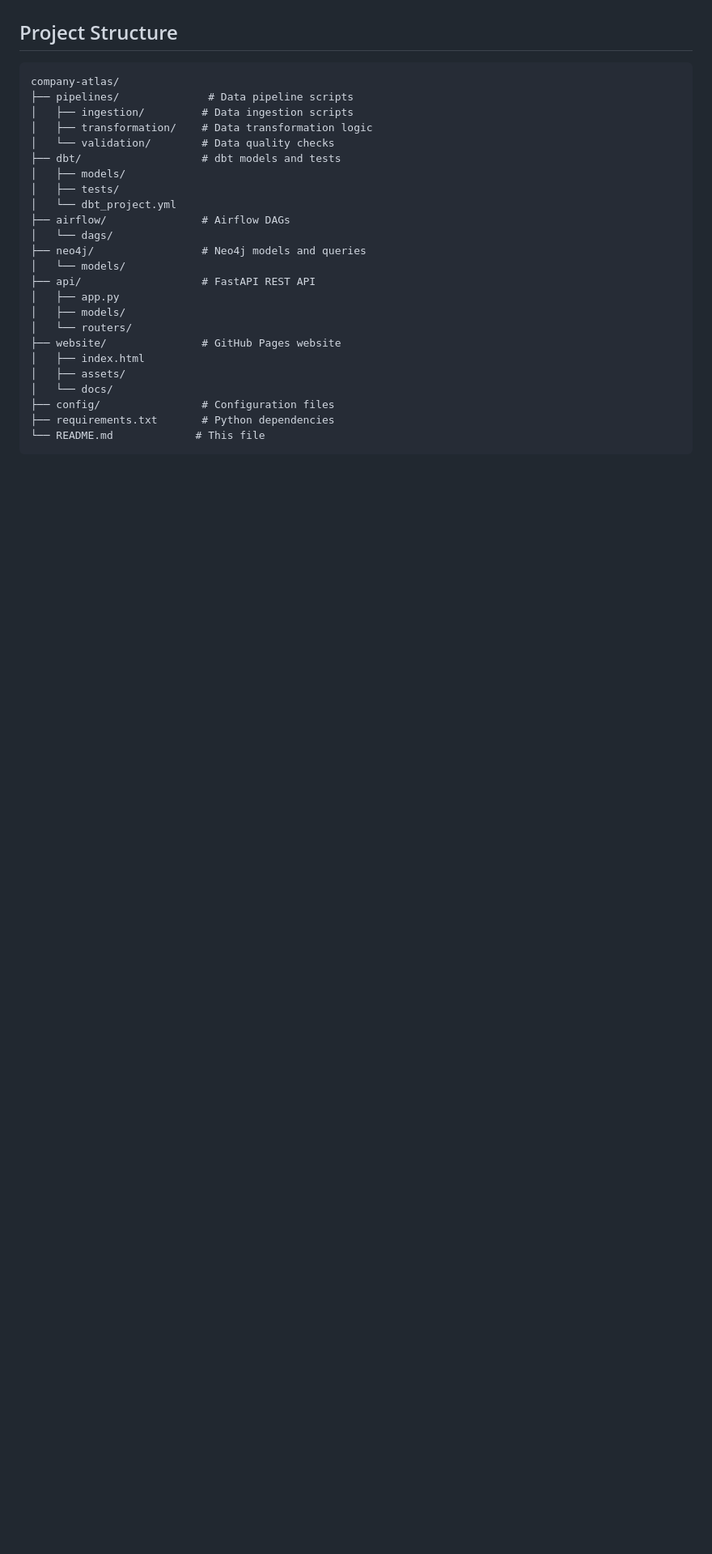
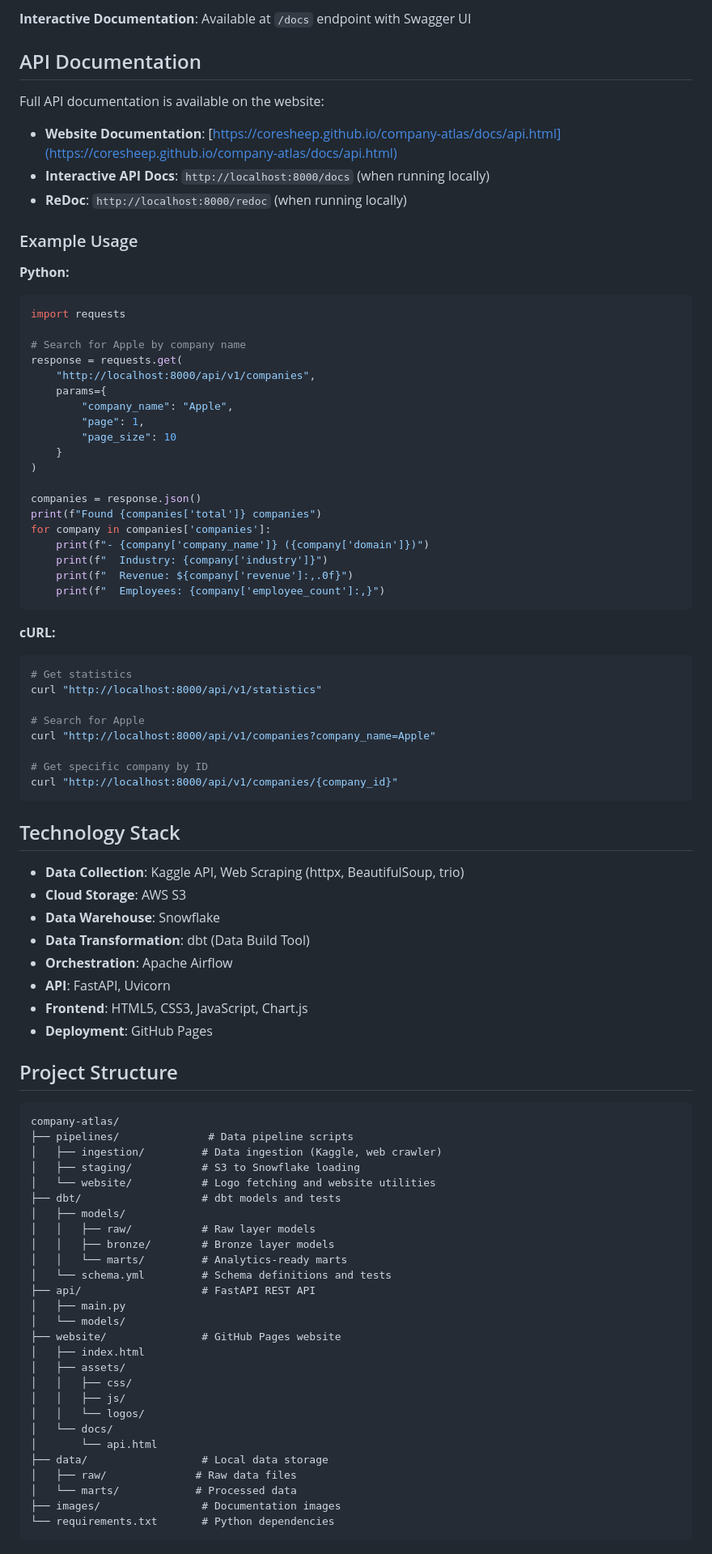
Before and after one commit to CoreSheep/company-atlas, a Markdown page: README.md, the part around the change printed below. Shown: that part at 81% size. GitHub-like rendering; blank space fills up the shorter version.

Commit message:
Update README: add feature images, MIT License, and improved documentation

````diff
--- a/README.md
+++ b/README.md
@@ -37,30 +146,90 @@ A unified firmographic data pipeline that collects, cleans, and normalizes compa
+**Interactive Documentation**: Available at `/docs` endpoint with Swagger UI
+
+## API Documentation
+
+Full API documentation is available on the website:
+
+- **Website Documentation**: [https://coresheep.github.io/company-atlas/docs/api.html](https://coresheep.github.io/company-atlas/docs/api.html)
+- **Interactive API Docs**: `http://localhost:8000/docs` (when running locally)
+- **ReDoc**: `http://localhost:8000/redoc` (when running locally)
+
+### Example Usage
+
+**Python:**
+```python
+import requests
+
+# Search for Apple by company name
+response = requests.get(
+    "http://localhost:8000/api/v1/companies",
+    params={
+        "company_name": "Apple",
+        "page": 1,
+        "page_size": 10
+    }
+)
+
+companies = response.json()
+print(f"Found {companies['total']} companies")
+for company in companies['companies']:
+    print(f"- {company['company_name']} ({company['domain']})")
+    print(f"  Industry: {company['industry']}")
+    print(f"  Revenue: ${company['revenue']:,.0f}")
+    print(f"  Employees: {company['employee_count']:,}")
+```
+
+**cURL:**
+```bash
+# Get statistics
+curl "http://localhost:8000/api/v1/statistics"
+
+# Search for Apple
+curl "http://localhost:8000/api/v1/companies?company_name=Apple"
+
+# Get specific company by ID
+curl "http://localhost:8000/api/v1/companies/{company_id}"
+```
+
+## Technology Stack
+
+- **Data Collection**: Kaggle API, Web Scraping (httpx, BeautifulSoup, trio)
+- **Cloud Storage**: AWS S3
+- **Data Warehouse**: Snowflake
+- **Data Transformation**: dbt (Data Build Tool)
+- **Orchestration**: Apache Airflow
+- **API**: FastAPI, Uvicorn
+- **Frontend**: HTML5, CSS3, JavaScript, Chart.js
+- **Deployment**: GitHub Pages
 
 ## Project Structure
 
 ```
 company-atlas/
 ├── pipelines/              # Data pipeline scripts
-│   ├── ingestion/         # Data ingestion scripts
-│   ├── transformation/    # Data transformation logic
-│   └── validation/        # Data quality checks
+│   ├── ingestion/         # Data ingestion (Kaggle, web crawler)
+│   ├── staging/           # S3 to Snowflake loading
+│   └── website/           # Logo fetching and website utilities
 ├── dbt/                   # dbt models and tests
 │   ├── models/
-│   ├── tests/
-│   └── dbt_project.yml
-├── airflow/               # Airflow DAGs
-│   └── dags/
-├── neo4j/                 # Neo4j models and queries
+│   │   ├── raw/           # Raw layer models
+│   │   ├── bronze/        # Bronze layer models
+│   │   └── marts/         # Analytics-ready marts
+│   └── schema.yml         # Schema definitions and tests
+├── api/                   # FastAPI REST API
+│   ├── main.py
 │   └── models/
-├── api/                   # FastAPI REST API
-│   ├── app.py
-│   ├── models/
-│   └── routers/
 ├── website/               # GitHub Pages website
 │   ├── index.html
 │   ├── assets/
+│   │   ├── css/
+│   │   ├── js/
+│   │   └── logos/
 │   └── docs/
-├── config/                # Configuration files
-├── requirements.txt       # Python dependencies
-└── README.md             # This file
+│       └── api.html
+├── data/                  # Local data storage
+│   ├── raw/              # Raw data files
+│   └── marts/            # Processed data
+├── images/                # Documentation images
+└── requirements.txt       # Python dependencies
 ```
 
````
Also changed, not shown: other parts of README.md (+155 -95 lines), images/feature_api.png (added), images/feature_companies.png (added), images/feature_company_search.png (added), images/feature_statistics.png (added), 4 other files.
